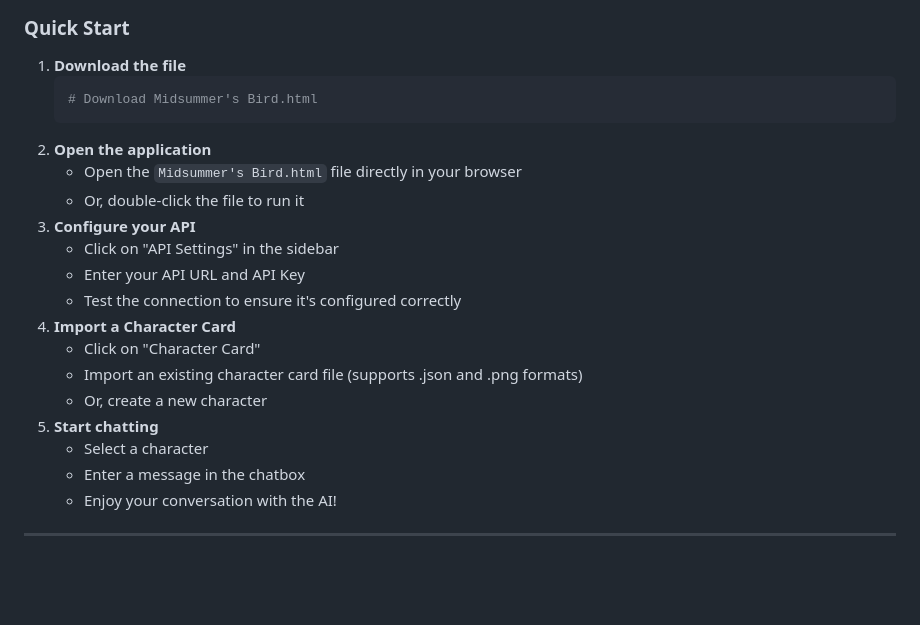
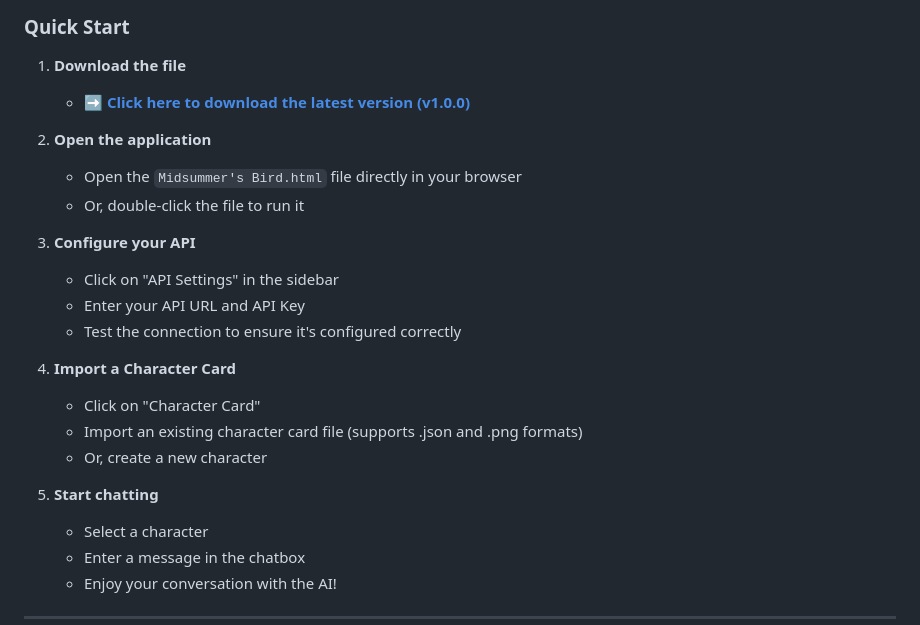
Before and after one commit to 17X61/Midsummer-s-Bird, a Markdown page: README.md, the part around one of its changes. Drawn GitHub-style; blank space fills up the shorter version.

````diff
--- a/README.md
+++ b/README.md
@@ -111,21 +109,28 @@ This project is a **third-party independent implementation inspired by SillyTave
 ### Quick Start
 
 1.  **Download the file**
-    ```bash
-    # Download Midsummer's Bird.html
-    ```
+
+      - [**➡️ Click here to download the latest version (v1.0.0)**](https://github.com/csjafuwvbegscbw-star/Midsummer-s-Bird/releases/download/v1.0.0/Midsummer.s.Bird.html)
+
 2.  **Open the application**
+
       - Open the `Midsummer's Bird.html` file directly in your browser
       - Or, double-click the file to run it
+
 3.  **Configure your API**
+
       - Click on "API Settings" in the sidebar
       - Enter your API URL and API Key
       - Test the connection to ensure it's configured correctly
+
 4.  **Import a Character Card**
+
       - Click on "Character Card"
       - Import an existing character card file (supports .json and .png formats)
       - Or, create a new character
+
 5.  **Start chatting**
+
       - Select a character
       - Enter a message in the chatbox
       - Enjoy your conversation with the AI\!
````
Also changed, not shown: other parts of README.md (+38 -6 lines).
